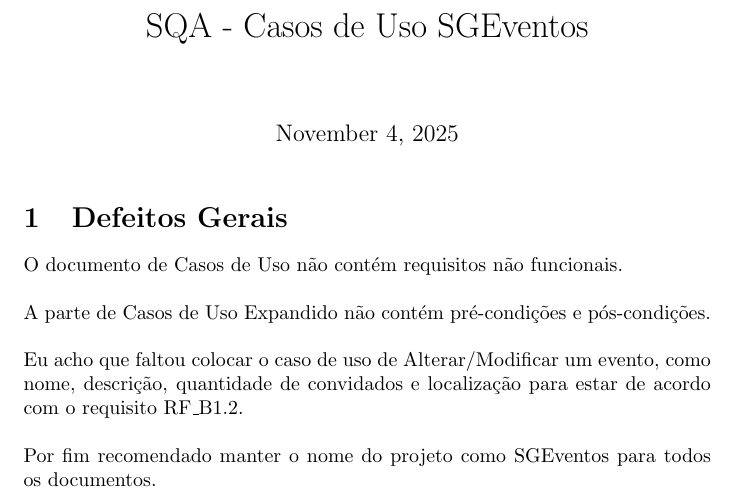
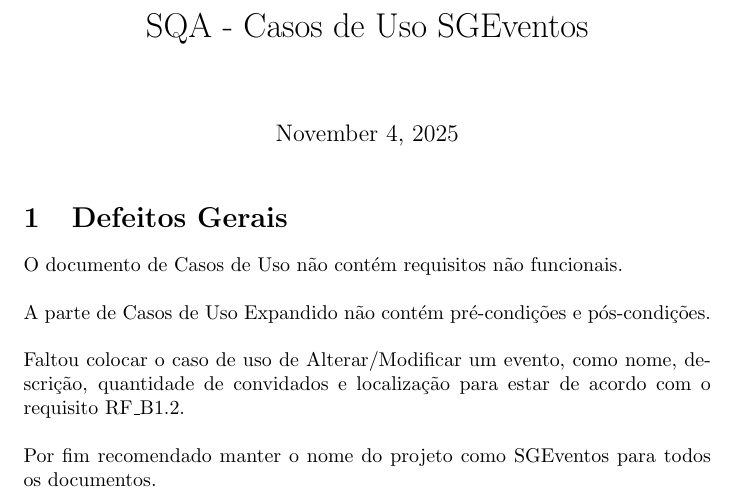
Before and after one commit to Kampuz/trabalho-ES-2_equipe-34, a LaTeX document (Segunda Entrega/SQA/casos de uso.tex): part of page 1 of 2, cut so that both start at the same text. Compiled offline with pdfLaTeX.

Commit message:
Update casos de uso.tex

```diff
--- a/Segunda Entrega/SQA/casos de uso.tex
+++ b/Segunda Entrega/SQA/casos de uso.tex
@@ -7,7 +7,7 @@
 \section{Defeitos Gerais}
 O documento de Casos de Uso não contém requisitos não funcionais.\\\\
 A parte de Casos de Uso Expandido não contém pré-condições e pós-condições.\\\\
-Eu acho que faltou colocar o caso de uso de Alterar/Modificar um evento, como nome, descrição, quantidade de
+Faltou colocar o caso de uso de Alterar/Modificar um evento, como nome, descrição, quantidade de
 convidados e localização para estar de acordo com o requisito RF\_B1.2.\\\\
 Por fim recomendado manter o nome do projeto como SGEventos para todos os documentos.
 \newpage
```
